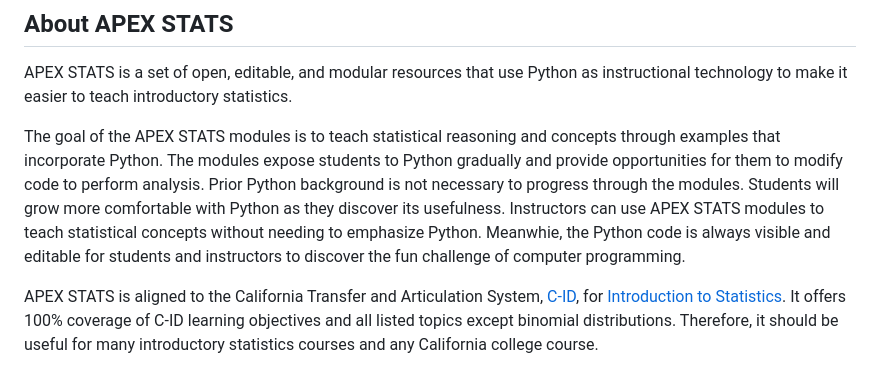
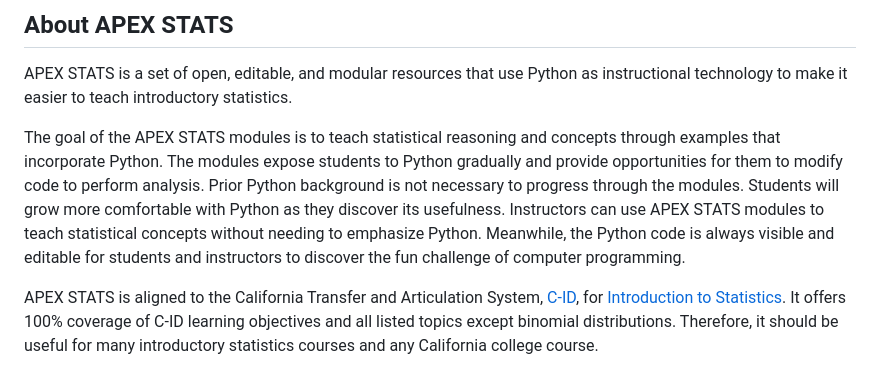
Before and after one commit to vectrlab/apex-stats-modules, a Markdown page: README.md, the part around the change. Rendered like a GitHub page.

```diff
--- a/README.md
+++ b/README.md
@@ -38,7 +38,7 @@ Start doing statistics in Python right now by exploring the completed modules:
 
 APEX STATS is a set of open, editable, and modular resources that use Python as instructional technology to make it easier to teach introductory statistics.
 
-The goal of the APEX STATS modules is to teach statistical reasoning and concepts through examples that incorporate Python. The modules expose students to Python gradually and provide opportunities for them to modify code to perform analysis. Prior Python background is not necessary to progress through the modules. Students will grow more comfortable with Python as they discover its usefulness. Instructors can use APEX STATS modules to teach statistical concepts without needing to emphasize Python. Meanwhie, the Python code is always visible and editable for students and instructors to discover the fun challenge of computer programming.
+The goal of the APEX STATS modules is to teach statistical reasoning and concepts through examples that incorporate Python. The modules expose students to Python gradually and provide opportunities for them to modify code to perform analysis. Prior Python background is not necessary to progress through the modules. Students will grow more comfortable with Python as they discover its usefulness. Instructors can use APEX STATS modules to teach statistical concepts without needing to emphasize Python. Meanwhile, the Python code is always visible and editable for students and instructors to discover the fun challenge of computer programming.
 
 APEX STATS is aligned to the California Transfer and Articulation System, <a href="https://www.c-id.net">C-ID</a>, for <a href="https://www.c-id.net/descriptors/final/show/365">Introduction to Statistics</a>. It offers 100% coverage of C-ID learning objectives and all listed topics except binomial distributions. Therefore, it should be useful for many introductory statistics courses and any California college course.
 
```
